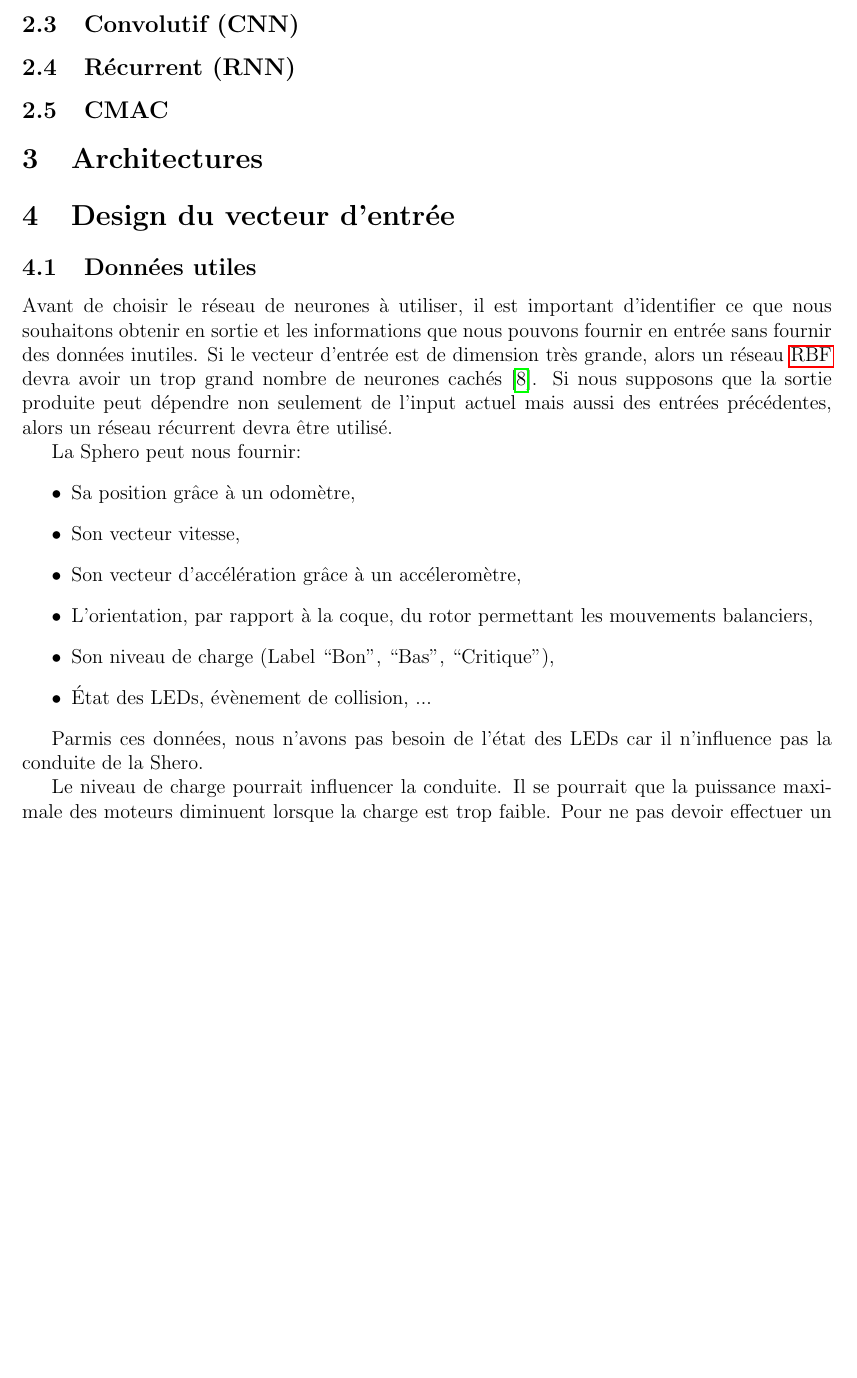
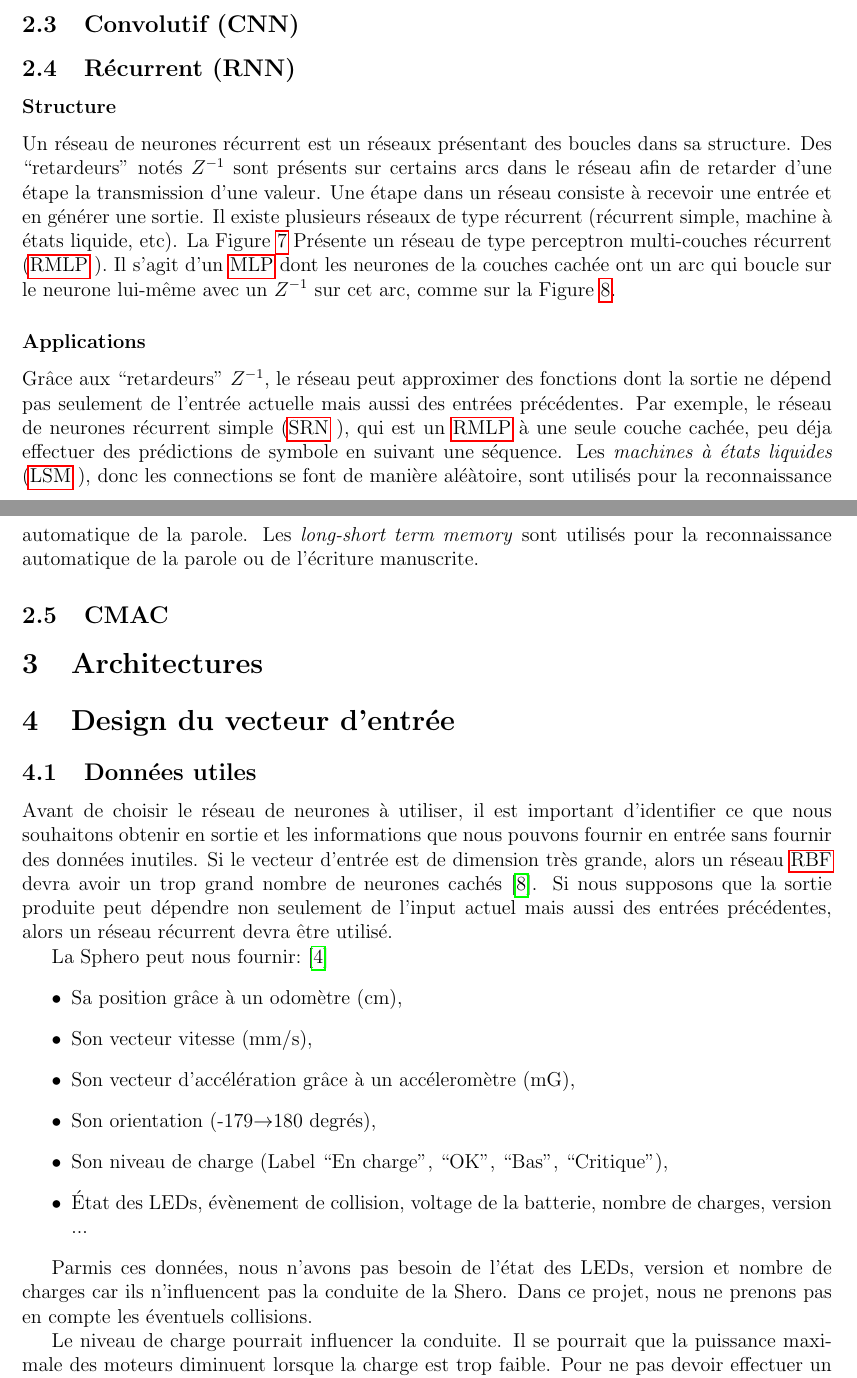
Before and after one commit to cyberjasse/spheroneuralnet, a LaTeX document (rapport/prerapport/prerapport.tex): part of page 6 of 8 before the commit and two parts of pages 7 and 8 of 10 after it, the two joined at a grey line, cut so that both start at the same text, the shorter picture padded with empty space. Compiled offline with pdfLaTeX.

Commit message:
Recurrent neural network in pre-report
Structure and applications on RNN, figures
And added units to data returned by the Sphero.

```diff
--- a/rapport/prerapport/prerapport.tex
+++ b/rapport/prerapport/prerapport.tex
@@ -95,3 +97,4 @@ Un \rbf peut aussi servir dans la prédiction de profil.\cite{statistica}
 
 \subsection{Convolutif (CNN)}
 \subsection{Récurrent (RNN)}
+\subsubsection*{Structure}
@@ -98,3 +111,17 @@ Un \rbf peut aussi servir dans la prédiction de profil.\cite{statistica}
+ \label{neuronermlp}
+\end{figure}
+Un réseau de neurones récurrent est un réseaux présentant des boucles dans sa structure.
+Des \enum{retardeurs} notés $Z^{-1}$ sont présents sur certains arcs dans le réseau afin de retarder d'une étape la transmission d'une valeur.
+Une étape dans un réseau consiste à recevoir une entrée et en générer une sortie.
+Il existe plusieurs réseaux de type récurrent (récurrent simple, machine à états liquide, etc).
+La Figure \ref{structurermlp} Présente un réseau de type perceptron multi-couches récurrent (\rmlp).
+Il s'agit d'un \mlp dont les neurones de la couches cachée ont un arc qui boucle sur le neurone lui-même avec un $Z^{-1}$ sur cet arc, comme sur la Figure \ref{neuronermlp}.
+\subsubsection*{Applications}
+Grâce aux \enum{retardeurs} $Z^{-1}$, le réseau peut approximer des fonctions dont la sortie ne dépend pas seulement de l'entrée actuelle mais aussi des entrées précédentes.
+Par exemple, le réseau de neurones récurrent simple (\srn), qui est un \rmlp à une seule couche cachée, peu déja effectuer des prédictions de symbole en suivant une séquence.
+Les \emph{machines à états liquides} (\lsm), donc les connections se font de manière aléàtoire, sont utilisés pour la reconnaissance automatique de la parole. %TODO citer
+Les \emph{long-short term memory} sont utilisés pour la reconnaissance automatique de la parole ou de l'écriture manuscrite. %TODO citer
+
 \subsection{CMAC}
 \section{Architectures}
 \section{Design du vecteur d'entrée}
@@ -103,21 +130,22 @@ Avant de choisir le réseau de neurones à utiliser, il est important d'identifi
 Si le vecteur d'entrée est de dimension très grande, alors un réseau \rbf devra avoir un trop grand nombre de neurones cachés\cite{Gauthier}.
 Si nous supposons que la sortie produite peut dépendre non seulement de l'input actuel mais aussi des entrées précédentes, alors un réseau récurrent devra être utilisé.
 
-La Sphero peut nous fournir:
+La Sphero peut nous fournir:\cite{SDKofficiels}
 \begin{itemize}%TODO les unités
- \item Sa position grâce à un odomètre,
- \item Son vecteur vitesse,
- \item Son vecteur d'accélération grâce à un accéleromètre,
- \item L'orientation, par rapport à la coque, du rotor permettant les mouvements balanciers,
- \item Son niveau de charge (Label \enum{Bon}, \enum{Bas}, \enum{Critique}),%TODO tous les labels sont là ?
- \item État des LEDs, évènement de collision, ... %TODO completer
+ \item Sa position grâce à un odomètre (cm),
+ \item Son vecteur vitesse (mm/s),
+ \item Son vecteur d'accélération grâce à un accéleromètre (mG),
+ \item Son orientation (-179$\rightarrow$180 degrés),
+ \item Son niveau de charge (Label \enum{En charge}, \enum{OK}, \enum{Bas}, \enum{Critique}),
+ \item État des LEDs, évènement de collision, voltage de la batterie, nombre de charges, version ...
 \end{itemize}
 
-Parmis ces données, nous n'avons pas besoin de l'état des LEDs car il n'influence pas la conduite de la Shero.
+Parmis ces données, nous n'avons pas besoin de l'état des LEDs, version et nombre de charges car ils n'influencent pas la conduite de la Shero.
+Dans ce projet, nous ne prenons pas en compte les éventuels collisions.
 
 Le niveau de charge pourrait influencer la conduite.
 Il se pourrait que la puissance maximale des moteurs diminuent lorsque la charge est trop faible.
-Pour ne pas devoir effectuer un entrainement pour chaque niveau de charge différente, on entrainera la Sphero que pour les cas où le niveau de charge est à \enum{Bon} et on supposera donc que la conduite sera effectuée qu'avec ce niveau de charge.
+Pour ne pas devoir effectuer un entrainement pour chaque niveau de charge différente, on entrainera la Sphero que pour les cas où le niveau de charge est à \enum{OK} et on supposera donc que la conduite sera effectuée qu'avec ce niveau de charge.
 
 Pour l'accélération, les commandes à appliquer à l'instant $t$ ne dépendent pas de l'accélération à l'instant $t$ juste avant l'application des commandes.
 Mais par contre, cette donnée peut être utile pour anticiper la vitesse de la Sphero au moment où elle reçoit les commandes car du à la latence d'envoi de paquet, la vitesse à l'instant $t$ n'est plus la même que celle communiquée.
```
Also changed, not shown: rapport/bibli.bib (+2 -2 lines), rapport/commands.tex (+5 -1 lines), rapport/figures/PCMN_en_tableau.pdf (added), rapport/figures/app2phases.jpg (added), rapport/figures/appNguyenWidrow.jpg (added), rapport/figures/appdistant.jpg (added), rapport/figures/appindirect.jpg (added), rapport/figures/applegende.jpg (added), rapport/figures/appsimple.jpg (added), rapport/figures/neurone.jpg (added), rapport/figures/neuronermlp.jpg (added), rapport/figures/structurecmac.jpg (added), rapport/figures/structurermlp.jpg (added), rapport/prerapport/prerapport.tex (28 more changed lines).
